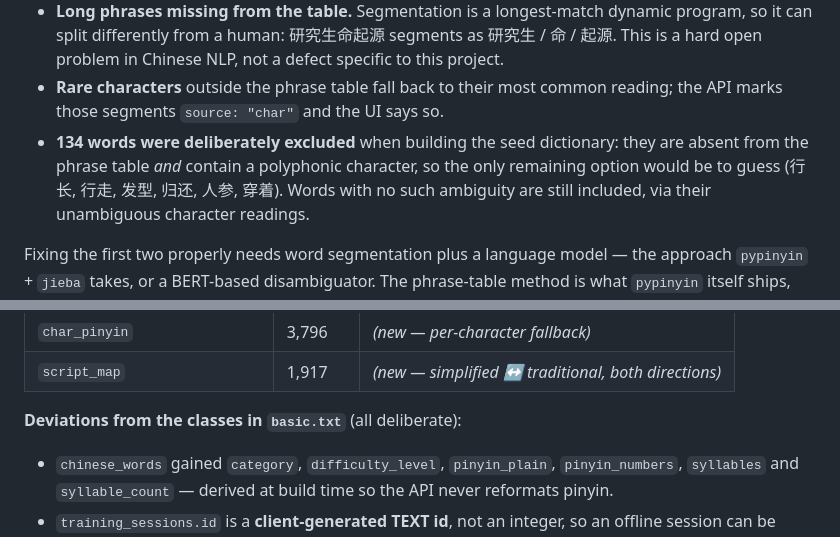
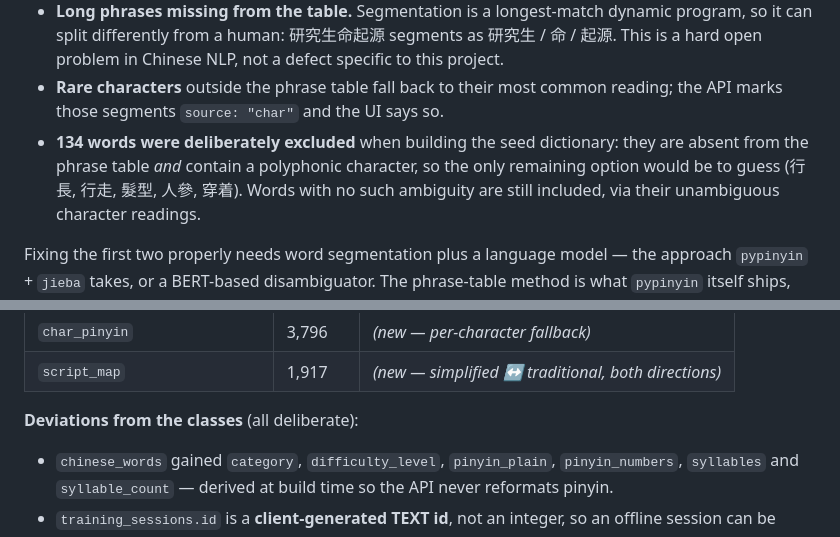
Before and after one commit to vvbbccd/Pinyin-trainer, a Markdown page: README.md, 2 parts joined by grey strips. GitHub-like rendering.

```diff
--- a/README.md
+++ b/README.md
@@ -89,7 +89,7 @@ automatically if it happens to be installed, otherwise the engine runs standalon
   the API marks those segments `source: "char"` and the UI says so.
 * **134 words were deliberately excluded** when building the seed dictionary: they are
   absent from the phrase table *and* contain a polyphonic character, so the only
-  remaining option would be to guess (行长, 行走, 发型, 归还, 人参, 穿着). Words with no
+  remaining option would be to guess (行長, 行走, 髮型, 人參, 穿着). Words with no
   such ambiguity are still included, via their unambiguous character readings.
 
 Fixing the first two properly needs word segmentation plus a language model — the
@@ -155,7 +155,7 @@ Word objects use the compact keys the client already consumes:
 | `char_pinyin` | 3,796 | *(new — per-character fallback)* |
 | `script_map` | 1,917 | *(new — simplified ↔ traditional, both directions)* |
 
-**Deviations from the classes in `basic.txt`** (all deliberate):
+**Deviations from the classes** (all deliberate):
 
 * `chinese_words` gained `category`, `difficulty_level`, `pinyin_plain`,
   `pinyin_numbers`, `syllables` and `syllable_count` — derived at build time so the API
```
Also changed, not shown: other parts of README.md (+0 -59 lines).
